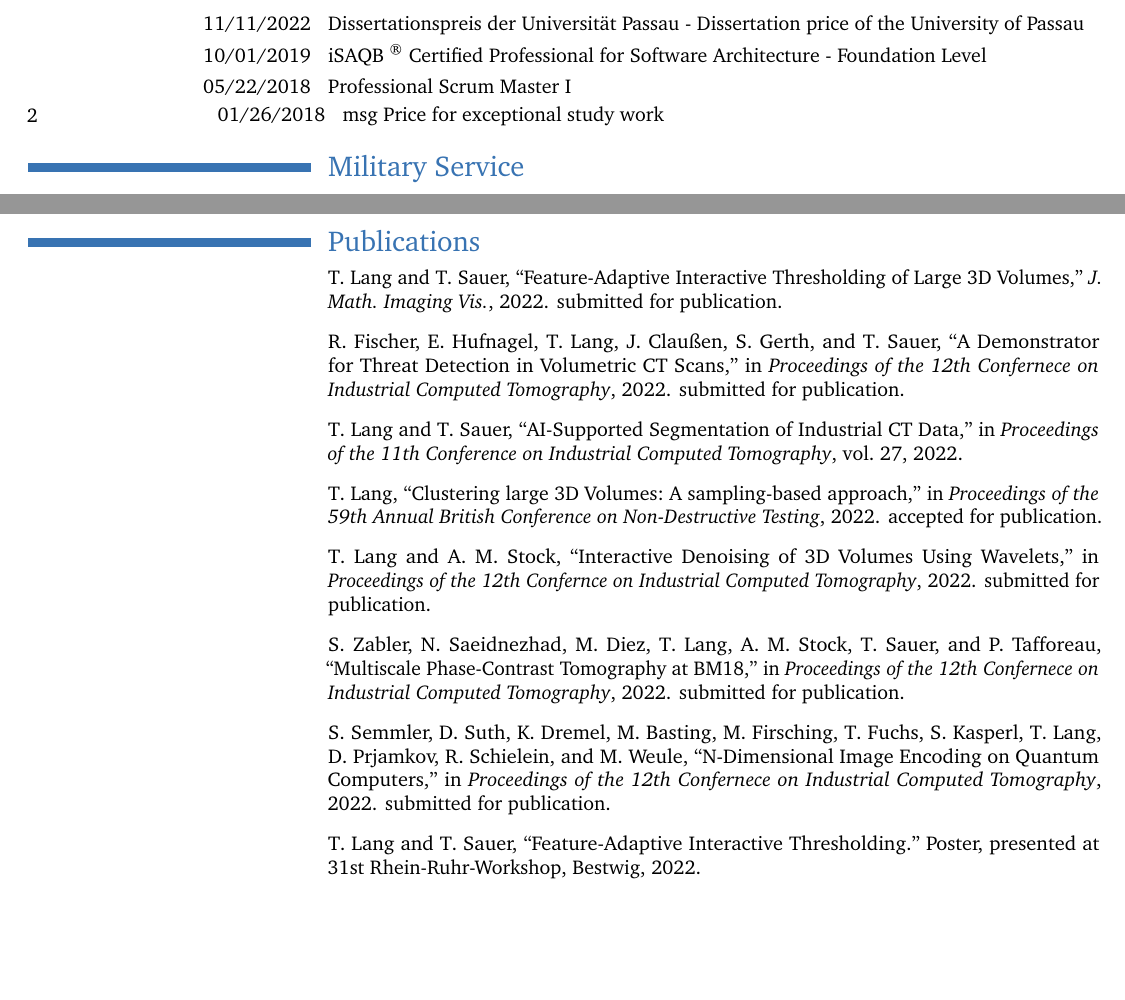
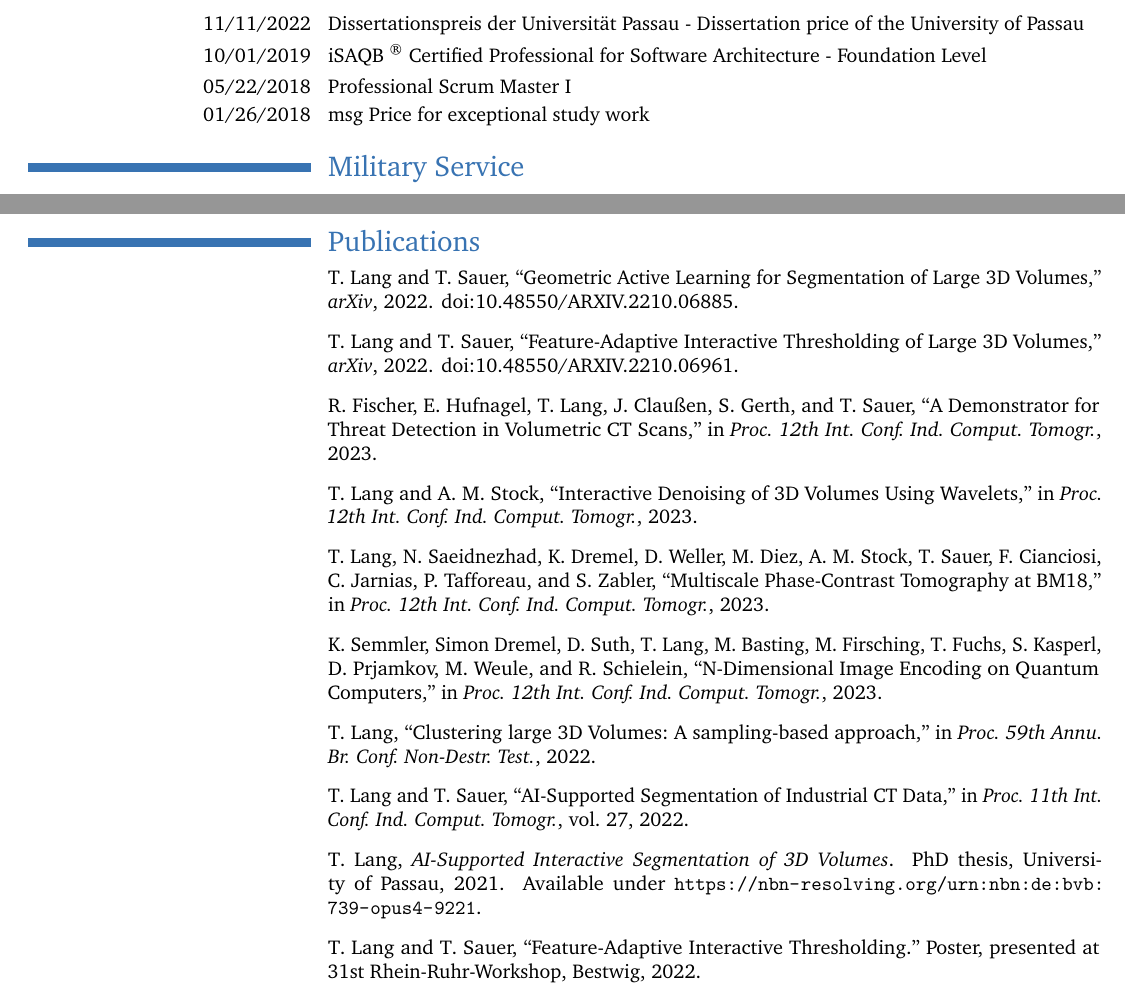
Before and after one commit to langthom/CV, a LaTeX CV (Lebenslauf.tex, which reads publications.bib): two parts of pages 2 and 3 of 3, joined at a grey line, cut so that both start at the same text, the shorter picture padded with empty space. Compiled offline with pdfLaTeX.

Commit message:
Updated publication list

```diff
--- a/Lebenslauf.tex
+++ b/Lebenslauf.tex
@@ -126,7 +126,7 @@
 \section{Awards and Certificates}
 \cvitem{11/11/2022}{Dissertationspreis der Universit{\"a}t Passau - Dissertation price of the University of Passau}
 \cvitem{10/01/2019}{iSAQB~\textsuperscript{\textregistered} Certified Professional for Software Architecture - Foundation Level}
-\cvitem{05/22/2018}{Professional Scrum Master I}2
+\cvitem{05/22/2018}{Professional Scrum Master I}
 \cvitem{01/26/2018}{msg Price for exceptional study work}
 
 
--- a/publications.bib
+++ b/publications.bib
@@ -1,13 +1,18 @@
 
-%%Article{svmpaper,
-% author   = {Lang, Thomas and Sauer, Tomas},
-% title    = {{Geometric Active Learning for Segmentation of Large 3D Volumes}},
-% journal  = {IEEE Trans. Pattern Anal. Mach. Intell. (TPAMI)},
-% year     = {2022},
-% OPTvolume = {},
-% OPTnumber = {},
-% OPTpages = {},
-% OPTmonth = {},
-% note    = {submitted for publication}
+
+%%InProceedings{ontoseg,
+% author    = {Lang, Thomas and Sauer, Tomas and Wittenberg, Thomas and Gerth, Stefan and Uhlmann, Norman},
+% booktitle = {IEEE 16th Int. Conf. Semant. Comput. (ICSC)},
+% title     = {{OntoSeg - Segmentation of Large Volumetric Datasets Using Semantic Knowledge}},
+% year      = {2023},
+% volume    = {},
+% number    = {},
+% pages     = {xx--yy},
+% doi       = {--}
 %}
 
+@Article{svmpaper,
+ author    = {Lang, Thomas and Sauer, Tomas},
+ title     = {{Geometric Active Learning for Segmentation of Large 3D Volumes}},
+ journal   = {arXiv},
+ note      = {doi:10.48550/ARXIV.2210.06885},
@@ -14,10 +29,5 @@
 @Article{faithpaper,
- author   = {Lang, Thomas and Sauer, Tomas},
- title    = {{Feature-Adaptive Interactive Thresholding of Large 3D Volumes}},
- journal  = {J. Math. Imaging Vis.},
- year     = {2022},
- OPTvolume = {},
- OPTnumber = {},
- OPTpages = {},
- OPTmonth = {},
- note    = {submitted for publication}
+ author    = {Lang, Thomas and Sauer, Tomas},
+ title     = {{Feature-Adaptive Interactive Thresholding of Large 3D Volumes}},
+ journal   = {arXiv},
+ note      = {doi:10.48550/ARXIV.2210.06961},
@@ -27,4 +45,7 @@
 @InProceedings{kimono,
  author    = {Fischer, Ruben and Hufnagel, Eva and Lang, Thomas and Clau{\ss}en, Joelle and Gerth, Stefan and Sauer, Tomas},
  title     = {{A Demonstrator for Threat Detection in Volumetric CT Scans}},
- booktitle = {Proceedings of the 12th Confernece on Industrial Computed Tomography},
+ booktitle = {Proc. 12th Int. Conf. Ind. Comput. Tomogr.},
+ OPTpages  = {},
+ year      = {2023},
+ OPTeditor = {},
@@ -30,0 +58,7 @@
+@InProceedings{ict23denoising,
+ author    = {Lang, Thomas and Stock, A. Michael},
+ title     = {{Interactive Denoising of 3D Volumes Using Wavelets}},
+ booktitle = {Proc. 12th Int. Conf. Ind. Comput. Tomogr.},
+ OPTpages  = {},
+ year      = {2023},
+ OPTeditor = {},
@@ -30,0 +71,7 @@
+@InProceedings{ict23bm18,
+ author    = {Lang, Thomas and Saeidnezhad, Nazila and Dremel, Kilian and Weller, Daniel and Diez, Matthias and Stock, A. Michael and Sauer, Tomas and Cianciosi, Filippo and Jarnias, Christophe and Tafforeau, Paul and Zabler, Simon},
+ title     = {{Multiscale Phase-Contrast Tomography at BM18}},
+ booktitle = {Proc. 12th Int. Conf. Ind. Comput. Tomogr.},
+ OPTpages  = {},
+ year      = {2023},
+ OPTeditor = {},
@@ -30,0 +84,7 @@
+@InProceedings{ict23qc,
+ author    = {Semmler, Simon Dremel, Kilian and Suth, Daniel and Lang, Thomas and Basting, Melanie and Firsching, Markus and Fuchs, Theobald and Kasperl, Stefan and Prjamkov, Dimitri and Weule, Mareike and Schielein, Richard},
+ title     = {{N-Dimensional Image Encoding on Quantum Computers}},
+ booktitle = {Proc. 12th Int. Conf. Ind. Comput. Tomogr.},
+ OPTpages  = {},
+ year      = {2023},
+ OPTeditor = {},
@@ -31,3 +98,7 @@
+@InProceedings{bindt22,
+ author    = {Lang, Thomas},
+ title     = {{Clustering large 3D Volumes: A sampling-based approach}},
+ booktitle = {Proc. 59th Annu. Br. Conf. Non-Destr. Test.},
  OPTpages  = {},
  year      = {2022},
  OPTeditor = {},
@@ -38,70 +109,25 @@
 }
-
 
 @InProceedings{ict22,
  author    = {Lang, Thomas and Sauer, Tomas},
  title     = {{AI-Supported Segmentation of Industrial CT Data}},
- booktitle = {Proceedings of the 11th Conference on Industrial Computed Tomography},
+ booktitle = {Proc. 11th Int. Conf. Ind. Comput. Tomogr.},
  OPTpages  = {},
  year      = {2022},
  OPTeditor = {},
- volume = {27},
- number = {3},
+ volume    = {27},
+ OPTnumber    = {3},
  OPTpublisher = {}
 }
 
-
-@InProceedings{bindt22,
- author    = {Lang, Thomas},
- title     = {{Clustering large 3D Volumes: A sampling-based approach}},
- booktitle = {Proceedings of the 59th Annual British Conference on Non-Destructive Testing},
- OPTpages  = {},
- year      = {2022},
- OPTeditor = {},
- OPTvolume = {},
- OPTnumber = {},
- OPTpublisher = {},
- note      = {accepted for publication}
-}
-
-
-@InProceedings{ict23denoising,
- author    = {Lang, Thomas and Stock, Andreas Michael},
- title     = {{Interactive Denoising of 3D Volumes Using Wavelets}},
- booktitle = {Proceedings of the 12th Confernce on Industrial Computed Tomography},
- OPTpages  = {},
- year      = {2022},
- OPTeditor = {},
- OPTvolume = {},
- OPTnumber = {},
- OPTpublisher = {},
- note      = {submitted for publication}
-}
-
-@InProceedings{ict23bm18,
- author    = {Zabler, Simon and Saeidnezhad, Nazila and Diez, Matthias and Lang, Thomas and Stock, Andreas Michael and Sauer, Tomas and Tafforeau, Paul},
- title     = {{Multiscale Phase-Contrast Tomography at BM18}},
- booktitle = {Proceedings of the 12th Confernece on Industrial Computed Tomography},
- OPTpages  = {},
- year      = {2022},
- OPTeditor = {},
- OPTvolume = {},
- OPTnumber = {},
- OPTpublisher = {},
- note      = {submitted for publication}
-}
-
-@InProceedings{ict23qc,
- author    = {Semmler, Simon and Suth, Daniel and Dremel, Kilian and Basting, Melanie and Firsching, Markus and Fuchs, Theobald and Kasperl, Stefan and Lang, Thomas and Prjamkov, Dimitri and Schielein, Richard and Weule, Mareike},
- title     = {{N-Dimensional Image Encoding on Quantum Computers}},
- booktitle = {Proceedings of the 12th Confernece on Industrial Computed Tomography},
- OPTpages  = {},
- year      = {2022},
- OPTeditor = {},
- OPTvolume = {},
- OPTnumber = {},
- OPTpublisher = {},
- note      = {submitted for publication}
+@PhdThesis{DissLang,
+ author = {Lang, Thomas},
+ title  = {{AI-Supported Interactive Segmentation of 3D Volumes}},
+ school = {University of Passau},
+ year   = {2021},
+ OPTmonth  = {7},
+ pages  = {1--184},
+ note   = {Available under \url{https://nbn-resolving.org/urn:nbn:de:bvb:739-opus4-9221}}
 }
 
 @Misc{SVMPosterBestwig,
```
Also changed, not shown: Lebenslauf.pdf, publications.bib (45 more changed lines).
